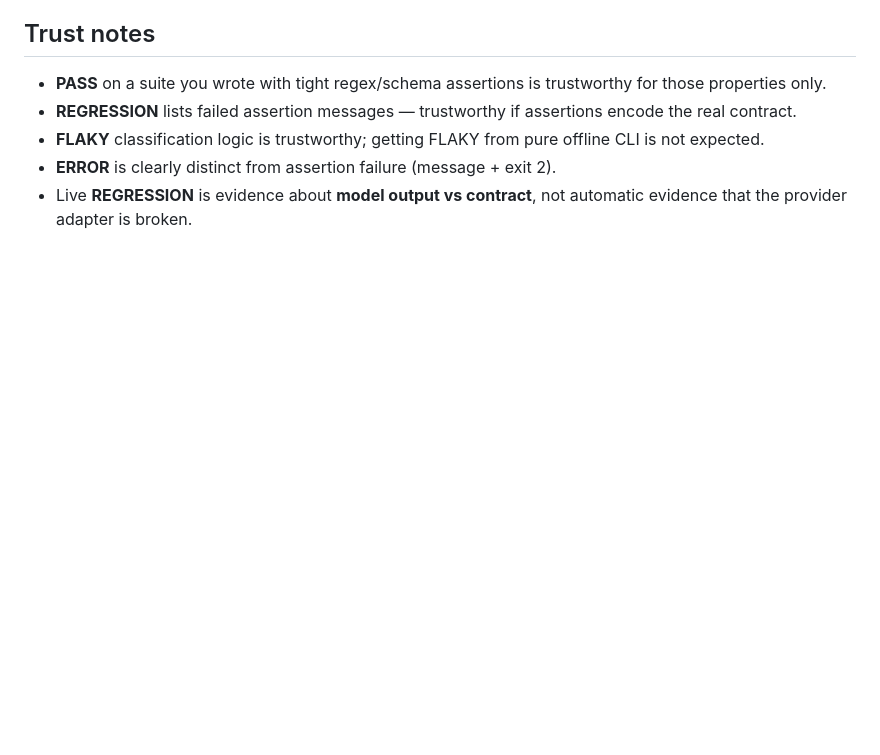
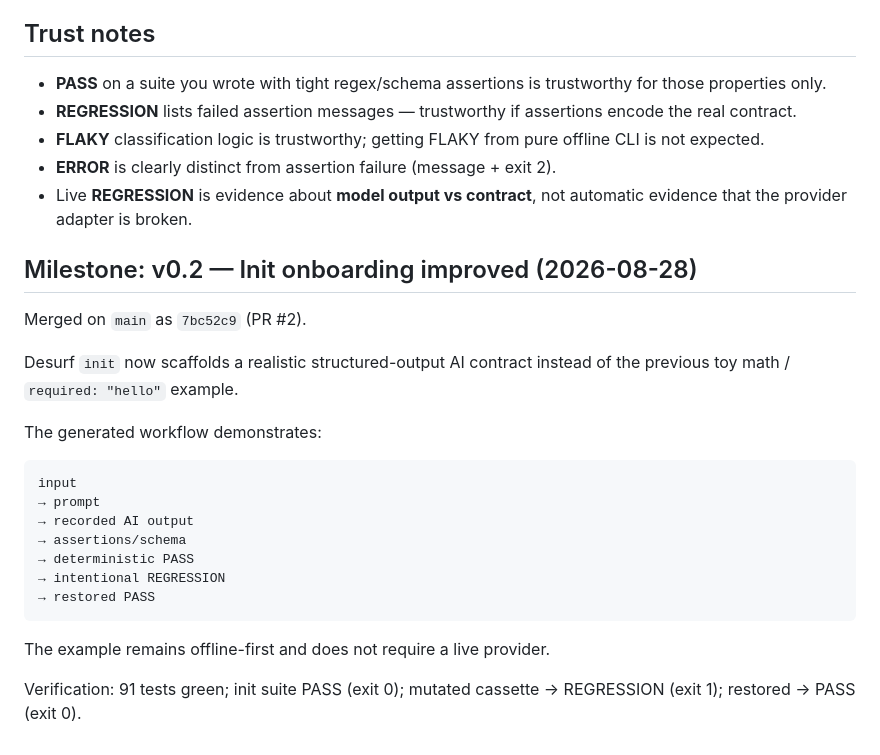
Before and after one commit to desurfofficial-ship-it/Desurf, a Markdown page: docs/dogfooding.md, the part around the change. Rendered like a GitHub page; blank space fills up the shorter version.

Commit message:
docs: record v0.2 init onboarding milestone
Document merged structured-output init scaffold on main (7bc52c9 / PR #2).

````diff
--- a/docs/dogfooding.md
+++ b/docs/dogfooding.md
@@ -103,3 +103,25 @@ node dist/cli.js test \
 - **FLAKY** classification logic is trustworthy; getting FLAKY from pure offline CLI is not expected.
 - **ERROR** is clearly distinct from assertion failure (message + exit 2).
 - Live **REGRESSION** is evidence about **model output vs contract**, not automatic evidence that the provider adapter is broken.
+
+## Milestone: v0.2 — Init onboarding improved (2026-08-28)
+
+Merged on `main` as `7bc52c9` (PR #2).
+
+Desurf `init` now scaffolds a realistic structured-output AI contract instead of the previous toy math / `required: "hello"` example.
+
+The generated workflow demonstrates:
+
+```
+input
+→ prompt
+→ recorded AI output
+→ assertions/schema
+→ deterministic PASS
+→ intentional REGRESSION
+→ restored PASS
+```
+
+The example remains offline-first and does not require a live provider.
+
+Verification: 91 tests green; init suite PASS (exit 0); mutated cassette → REGRESSION (exit 1); restored → PASS (exit 0).
````
